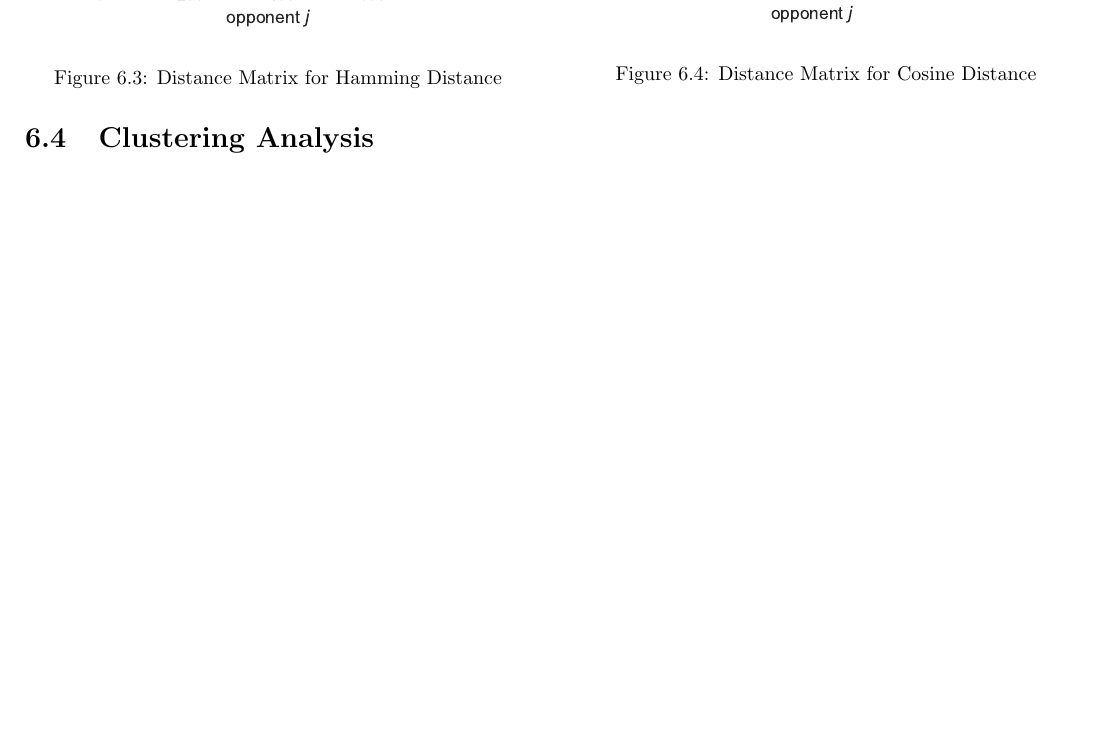
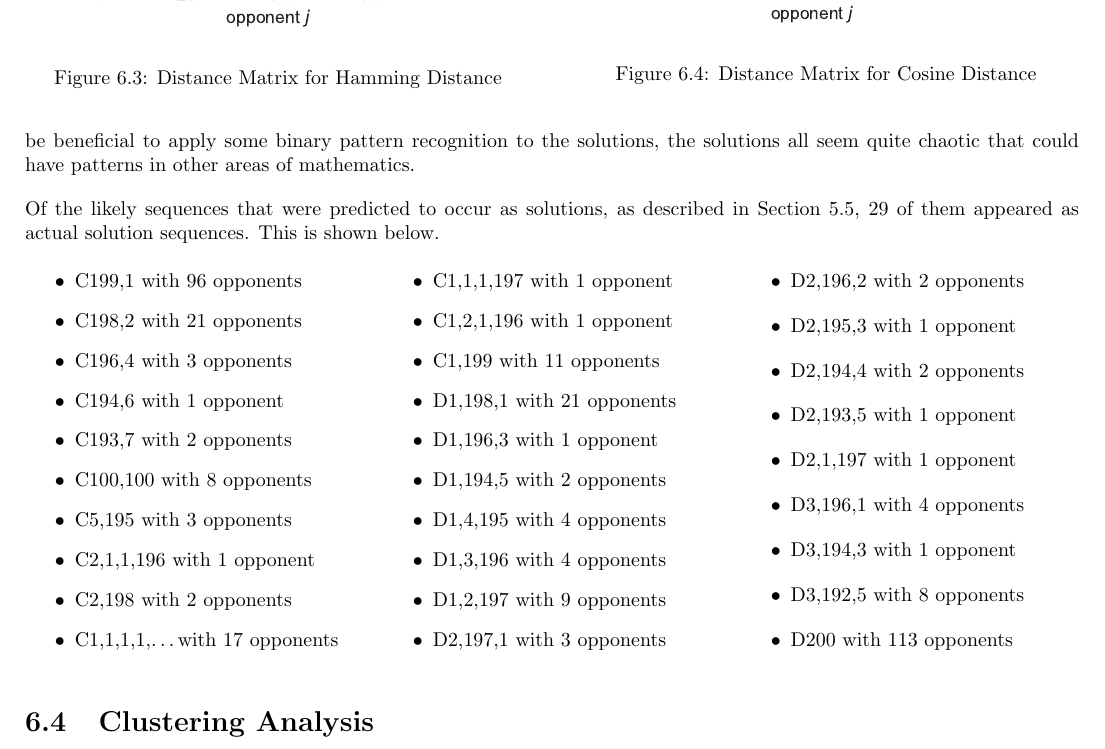
Before and after one commit to GitToby/FinalYearProject, a LaTeX thesis (LaTeX/tex/main.tex, which reads LaTeX/tex/chapters/06-results.tex): part of page 41 of 93 before the commit and part of page 41 of 94 after it, cut so that both start at the same text, the shorter picture padded with empty space. Compiled offline with pdfLaTeX.

Commit message:
made changes from comments

```diff
--- a/LaTeX/tex/chapters/06-results.tex
+++ b/LaTeX/tex/chapters/06-results.tex
@@ -190,8 +190,44 @@ Figure~\ref{fig:sequence_plot_score} provides a visual representation of sequenc
 Families of similar solutions can be picked out, for example the Qlearners at the bottom right of the figure all have chunky sections to their solution sequences and are all grouped near one another, even though the hamming distance between any two in different families could be vastly different.
 The bottom of the left figure shows many occurrences of the largest group, $C199,1$ with some that have similar stratergies with larger tails.
 Grouping stratergies by their solution sequence seems to be very restrictive for providing relationships between stratergies and solutions.
-% TODO: It may be beneficial to apply some binary pattern recognition to the solutions. the solutions all seem quite chaotic that could have patterns in other areas of maths.
+It may be beneficial to apply some binary pattern recognition to the solutions, the solutions all seem quite chaotic that could have patterns in other areas of mathematics.
 
+Of the likely sequences that were predicted to occur as solutions, as described in Section~\ref{sec:alteringinitialpopulation}, 29 of them appeared as actual solution sequences.
+This is shown below.
+
+\begin{multicols}{3}
+    \begin{itemize}
+        \item  C199,1 with 96 opponents
+	    \item  C198,2 with 21 opponents
+	    \item  C196,4 with 3 opponents
+	    \item  C194,6 with 1 opponent
+	    \item  C193,7 with 2 opponents
+	    \item  C100,100 with 8 opponents
+	    \item  C5,195 with 3 opponents
+	    \item  C2,1,1,196 with 1 opponent
+	    \item  C2,198 with 2 opponents
+	    \item  C1,1,1,1,\ldots with 17 opponents
+	    \item  C1,1,1,197 with 1 opponent
+	    \item  C1,2,1,196 with 1 opponent
+	    \item  C1,199 with 11 opponents
+	    \item  D1,198,1 with 21 opponents
+	    \item  D1,196,3 with 1 opponent
+	    \item  D1,194,5 with 2 opponents
+	    \item  D1,4,195 with 4 opponents
+	    \item  D1,3,196 with 4 opponents
+	    \item  D1,2,197 with 9 opponents
+	    \item  D2,197,1 with 3 opponents
+	    \item  D2,196,2 with 2 opponents
+	    \item  D2,195,3 with 1 opponent
+	    \item  D2,194,4 with 2 opponents
+	    \item  D2,193,5 with 1 opponent
+	    \item  D2,1,197 with 1 opponent
+	    \item  D3,196,1 with 4 opponents
+	    \item  D3,194,3 with 1 opponent
+	    \item  D3,192,5 with 8 opponents
+	    \item  D200 with 113 opponents
+    \end{itemize}
+\end{multicols}
 \section{Clustering Analysis}
 Here we will look at ways of grouping opponents based on their best response sequences and what that means for scores and potential hidden relationships between strategies.
 These clustering algorithms are not meant for predictive purposes and are all forms of unsupervised learning; there is not enough metadata present in each strategy definition to use as features for supervised prediction of our best response sequences.
```
Also changed, not shown: LaTeX/tex/bibliography.bib (+40 -0 lines), LaTeX/tex/chapters/01-introduction.tex (+3 -4 lines), LaTeX/tex/chapters/04-code.tex (+1 -1 lines), LaTeX/tex/main.tex (+1 -1 lines), LaTeX/tex/chapters/06-results.tex (2 more changed lines), 1 other file.
